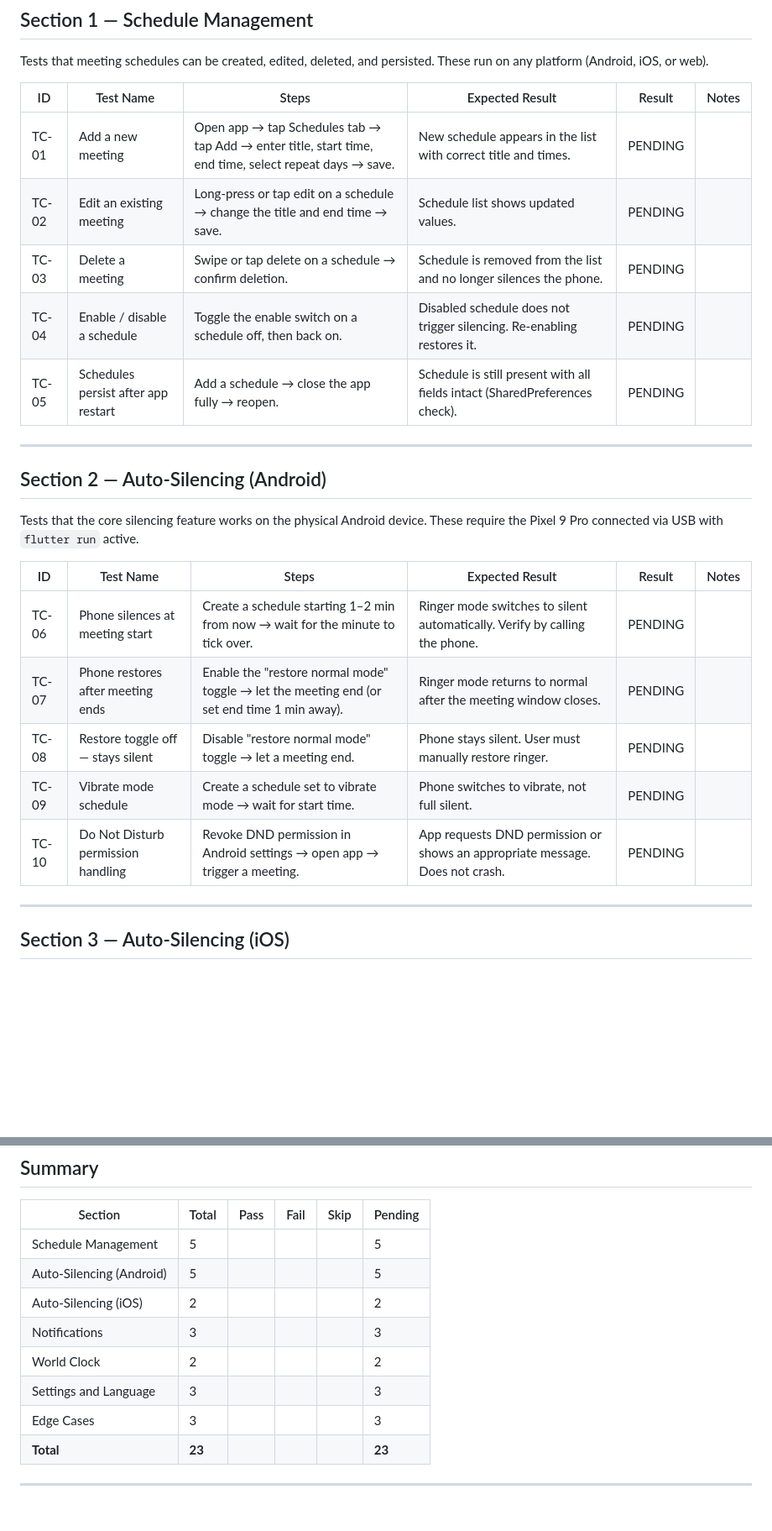
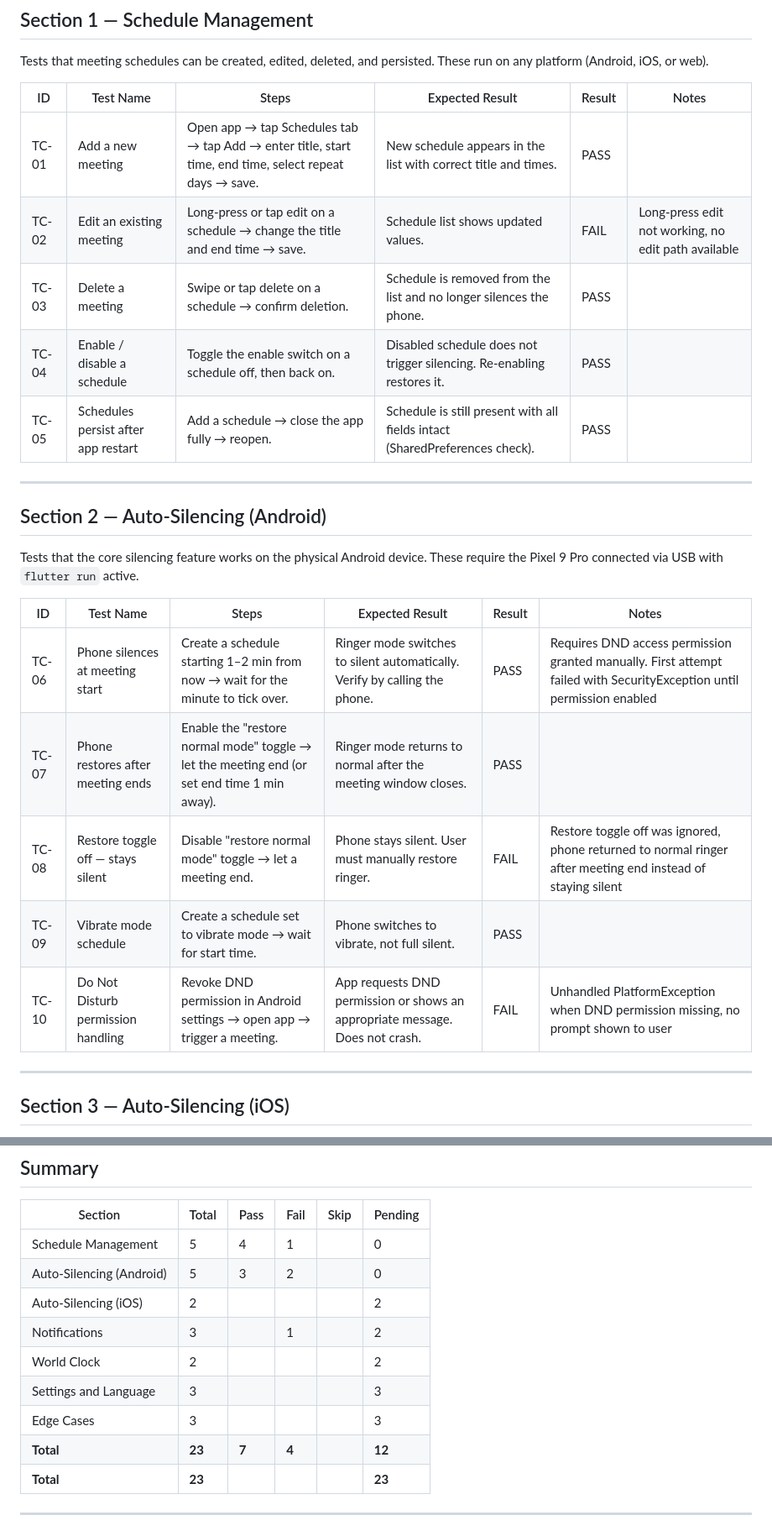
Before and after one commit to matthewcmaylo/ICT107proj, a Markdown page: TEST_PLAN.md, 2 parts joined by grey strips. Shown at 84% size. GitHub-like rendering; blank space fills up the shorter version.

Commit message:
Update test plan with Android results on Razr 40: 7 pass, 4 fail

```diff
--- a/TEST_PLAN.md
+++ b/TEST_PLAN.md
@@ -25,11 +25,11 @@ Tests that meeting schedules can be created, edited, deleted, and persisted. The
 
 | ID | Test Name | Steps | Expected Result | Result | Notes |
 |----|-----------|-------|----------------|--------|-------|
-| TC-01 | Add a new meeting | Open app → tap Schedules tab → tap Add → enter title, start time, end time, select repeat days → save. | New schedule appears in the list with correct title and times. | PENDING | |
-| TC-02 | Edit an existing meeting | Long-press or tap edit on a schedule → change the title and end time → save. | Schedule list shows updated values. | PENDING | |
-| TC-03 | Delete a meeting | Swipe or tap delete on a schedule → confirm deletion. | Schedule is removed from the list and no longer silences the phone. | PENDING | |
-| TC-04 | Enable / disable a schedule | Toggle the enable switch on a schedule off, then back on. | Disabled schedule does not trigger silencing. Re-enabling restores it. | PENDING | |
-| TC-05 | Schedules persist after app restart | Add a schedule → close the app fully → reopen. | Schedule is still present with all fields intact (SharedPreferences check). | PENDING | |
+| TC-01 | Add a new meeting | Open app → tap Schedules tab → tap Add → enter title, start time, end time, select repeat days → save. | New schedule appears in the list with correct title and times. | PASS | |
+| TC-02 | Edit an existing meeting | Long-press or tap edit on a schedule → change the title and end time → save. | Schedule list shows updated values. | FAIL | Long-press edit not working, no edit path available |
+| TC-03 | Delete a meeting | Swipe or tap delete on a schedule → confirm deletion. | Schedule is removed from the list and no longer silences the phone. | PASS | |
+| TC-04 | Enable / disable a schedule | Toggle the enable switch on a schedule off, then back on. | Disabled schedule does not trigger silencing. Re-enabling restores it. | PASS | |
+| TC-05 | Schedules persist after app restart | Add a schedule → close the app fully → reopen. | Schedule is still present with all fields intact (SharedPreferences check). | PASS | |
 
 ---
 
@@ -39,11 +39,11 @@ Tests that the core silencing feature works on the physical Android device. Thes
 
 | ID | Test Name | Steps | Expected Result | Result | Notes |
 |----|-----------|-------|----------------|--------|-------|
-| TC-06 | Phone silences at meeting start | Create a schedule starting 1–2 min from now → wait for the minute to tick over. | Ringer mode switches to silent automatically. Verify by calling the phone. | PENDING | |
-| TC-07 | Phone restores after meeting ends | Enable the "restore normal mode" toggle → let the meeting end (or set end time 1 min away). | Ringer mode returns to normal after the meeting window closes. | PENDING | |
-| TC-08 | Restore toggle off — stays silent | Disable "restore normal mode" toggle → let a meeting end. | Phone stays silent. User must manually restore ringer. | PENDING | |
-| TC-09 | Vibrate mode schedule | Create a schedule set to vibrate mode → wait for start time. | Phone switches to vibrate, not full silent. | PENDING | |
-| TC-10 | Do Not Disturb permission handling | Revoke DND permission in Android settings → open app → trigger a meeting. | App requests DND permission or shows an appropriate message. Does not crash. | PENDING | |
+| TC-06 | Phone silences at meeting start | Create a schedule starting 1–2 min from now → wait for the minute to tick over. | Ringer mode switches to silent automatically. Verify by calling the phone. | PASS | Requires DND access permission granted manually. First attempt failed with SecurityException until permission enabled |
+| TC-07 | Phone restores after meeting ends | Enable the "restore normal mode" toggle → let the meeting end (or set end time 1 min away). | Ringer mode returns to normal after the meeting window closes. | PASS | |
+| TC-08 | Restore toggle off — stays silent | Disable "restore normal mode" toggle → let a meeting end. | Phone stays silent. User must manually restore ringer. | FAIL | Restore toggle off was ignored, phone returned to normal ringer after meeting end instead of staying silent |
+| TC-09 | Vibrate mode schedule | Create a schedule set to vibrate mode → wait for start time. | Phone switches to vibrate, not full silent. | PASS | |
+| TC-10 | Do Not Disturb permission handling | Revoke DND permission in Android settings → open app → trigger a meeting. | App requests DND permission or shows an appropriate message. Does not crash. | FAIL | Unhandled PlatformException when DND permission missing, no prompt shown to user |
 
 ---
 
@@ -109,13 +109,14 @@ Tests for unusual or boundary conditions.
 
 | Section | Total | Pass | Fail | Skip | Pending |
 |---------|-------|------|------|------|---------|
-| Schedule Management | 5 | | | | 5 |
-| Auto-Silencing (Android) | 5 | | | | 5 |
+| Schedule Management | 5 | 4 | 1 | | 0 |
+| Auto-Silencing (Android) | 5 | 3 | 2 | | 0 |
 | Auto-Silencing (iOS) | 2 | | | | 2 |
-| Notifications | 3 | | | | 3 |
+| Notifications | 3 | | 1 | | 2 |
 | World Clock | 2 | | | | 2 |
 | Settings and Language | 3 | | | | 3 |
 | Edge Cases | 3 | | | | 3 |
+| **Total** | **23** | **7** | **4** | | **12** |
 | **Total** | **23** | | | | **23** |
 
 ---
```
Also changed, not shown: other parts of TEST_PLAN.md (+1 -1 lines).
